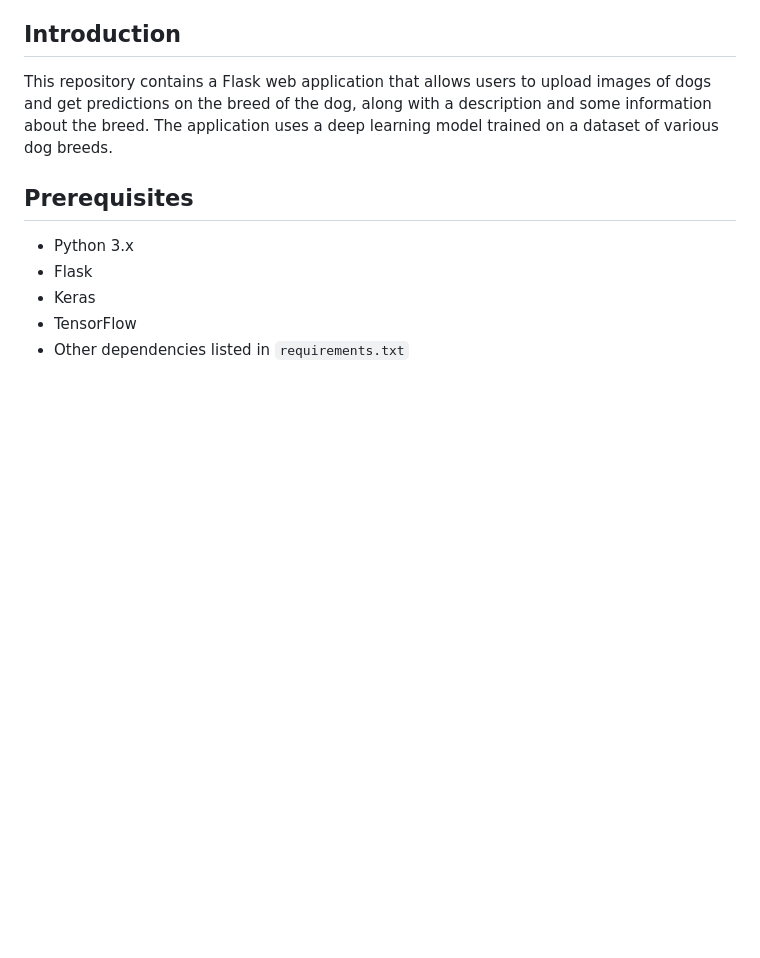
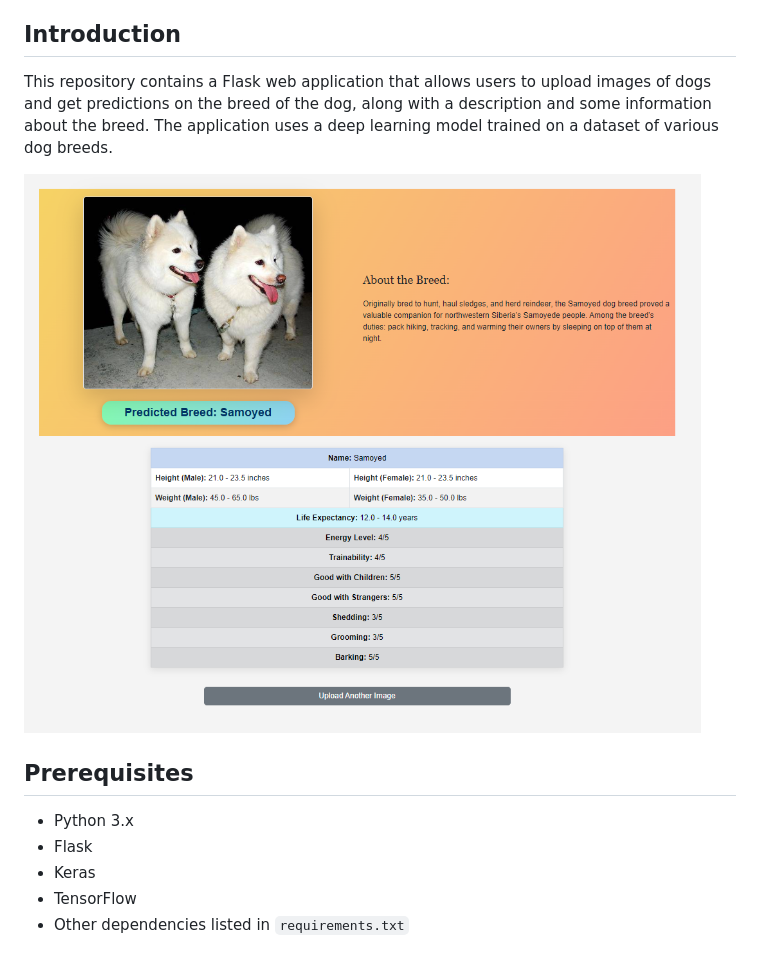
Before and after one commit to MariosAvraam/dog-breed-identifier-website, a Markdown page: README.md, the part around the change. Rendered like a GitHub page; pictures changed too: static/images/website_image.png (added); blank space fills up the shorter version.

Commit message:
Add website screenshot and update README.md

```diff
--- a/README.md
+++ b/README.md
@@ -2,6 +2,8 @@
 
 ## Introduction
 This repository contains a Flask web application that allows users to upload images of dogs and get predictions on the breed of the dog, along with a description and some information about the breed. The application uses a deep learning model trained on a dataset of various dog breeds.
+
+![Screenshot of website](static/images/website_image.png)
 
 ## Prerequisites
 - Python 3.x
```
